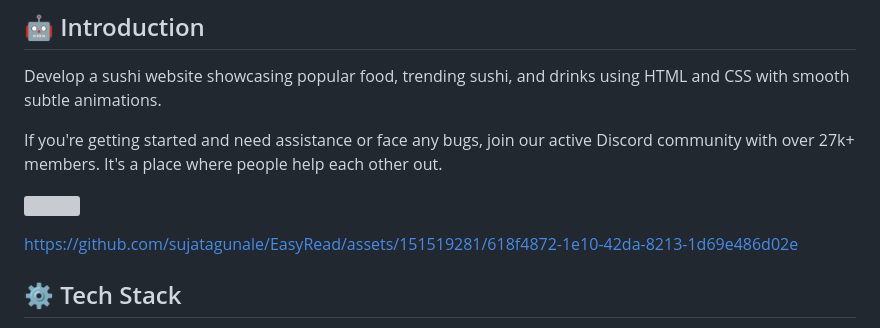
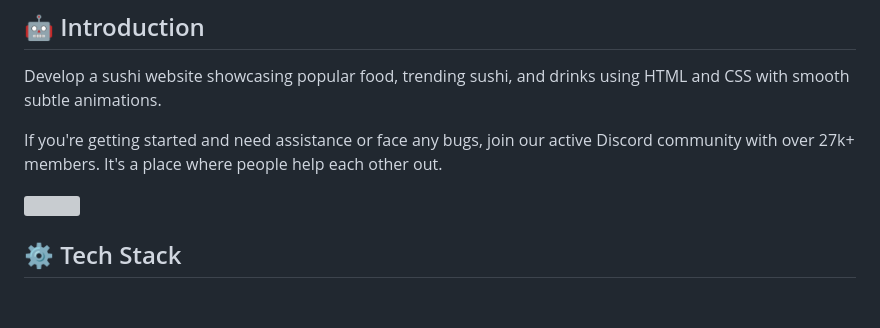
Before and after one commit to lelixn/sushi.co, a Markdown page: SUSHI/README.md, the part around the change. GitHub-like rendering; blank space fills up the shorter version; grey boxes are pictures that could not be loaded.

```diff
--- a/SUSHI/README.md
+++ b/SUSHI/README.md
@@ -36,7 +36,6 @@ If you're getting started and need assistance or face any bugs, join our active
 
 <a href="[https://discord.com/invite/n6EdbFJ](https://discord.com/channels/@me)" target="_blank"><img src="https://github.com/sujatagunale/EasyRead/assets/151519281/618f4872-1e10-42da-8213-1d69e486d02e" /></a>
 
-https://github.com/sujatagunale/EasyRead/assets/151519281/618f4872-1e10-42da-8213-1d69e486d02e
 ## <a name="tech-stack">⚙️ Tech Stack</a>
 
 - HTML 5
```
